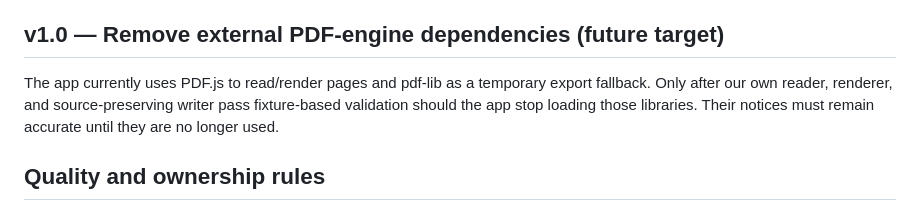
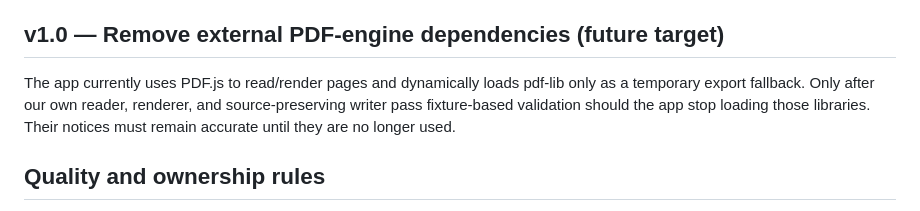
Before and after one commit to LuxrajKayal/Luxraj-PDF, a Markdown page: LIBRARY-ROADMAP.md, the part around the change. GitHub-like rendering.

Commit message:
Clarify remaining engine dependency path

```diff
--- a/LIBRARY-ROADMAP.md
+++ b/LIBRARY-ROADMAP.md
@@ -45,7 +45,7 @@ Implement a tested PDF drawing-operator subset and build up text, paths, images,
 
 ## v1.0 — Remove external PDF-engine dependencies (future target)
 
-The app currently uses PDF.js to read/render pages and pdf-lib as a temporary export fallback. Only after our own reader, renderer, and source-preserving writer pass fixture-based validation should the app stop loading those libraries. Their notices must remain accurate until they are no longer used.
+The app currently uses PDF.js to read/render pages and dynamically loads pdf-lib only as a temporary export fallback. Only after our own reader, renderer, and source-preserving writer pass fixture-based validation should the app stop loading those libraries. Their notices must remain accurate until they are no longer used.
 
 ## Quality and ownership rules
 
```
